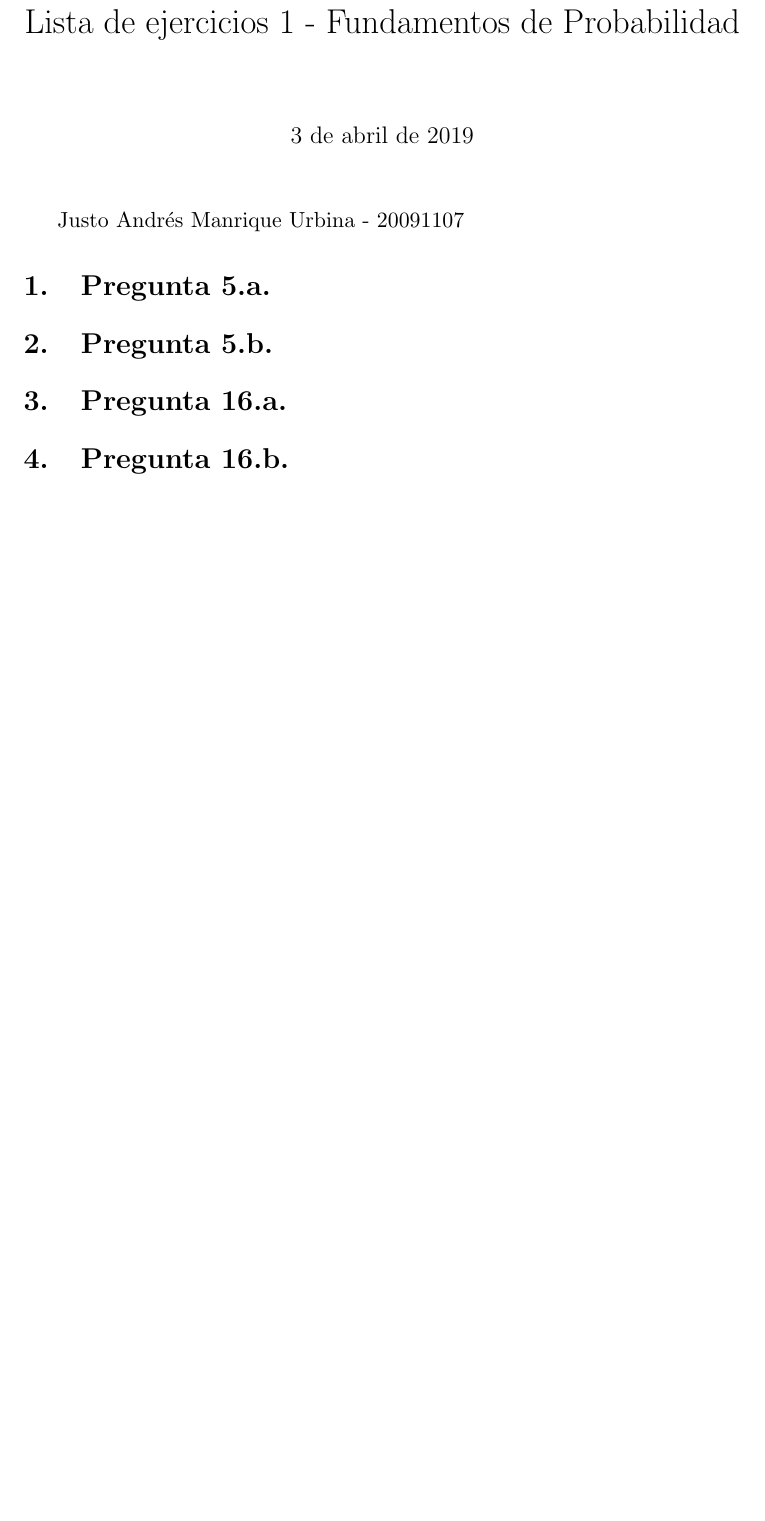
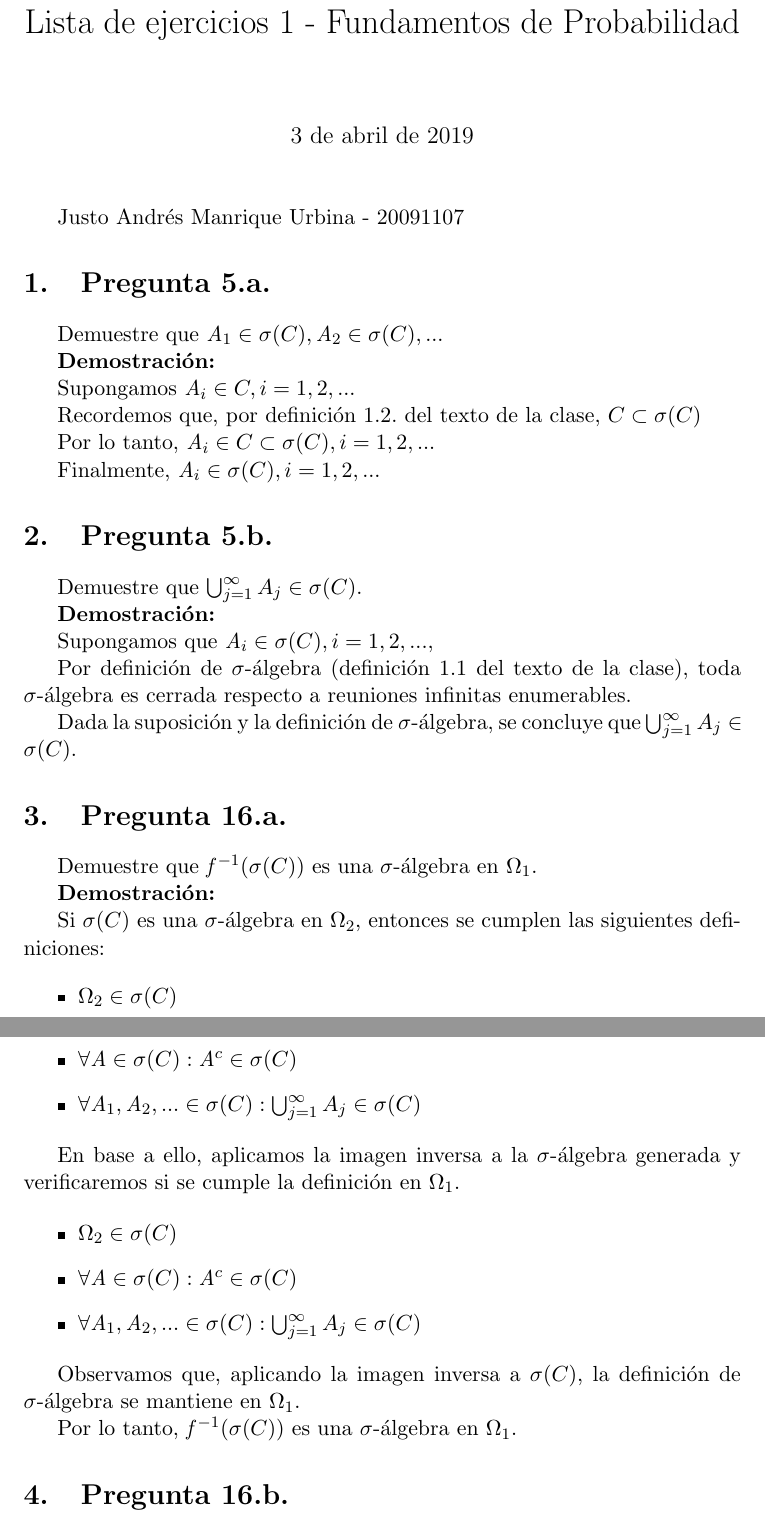
Before and after one commit to jamanrique/maestria-pucp, a LaTeX document (2019-1/fundamentos-probabilidad/lista-ejercicios-1-jm.tex): part of the page before the commit and two parts of pages 1 and 2 of 2 after it, the two joined at a grey line, cut so that both start at the same text, the shorter picture padded with empty space. Compiled offline with pdfLaTeX.

Commit message:
modificación de lista de ejercicios 1
actualización

```diff
--- a/2019-1/fundamentos-probabilidad/lista-ejercicios-1-jm.tex
+++ b/2019-1/fundamentos-probabilidad/lista-ejercicios-1-jm.tex
@@ -10,12 +10,53 @@
 
 \section{Pregunta 5.a.}
 
+Demuestre que $\mathit{A}_{1} \in \sigma(C), \mathit{A}_{2} \in \sigma(C), ...$
+
+\textbf{Demostración:}
+
+Supongamos $\mathit{A}_{i} \in C, i=1,2, ...$
+
+Recordemos que, por definición 1.2. del texto de la clase, $C \subset \sigma(C)$
+
+Por lo tanto, $\mathit{A}_{i} \in C \subset \sigma(C), i=1,2, ...$
+
+Finalmente, $\mathit{A}_{i} \in \sigma(C), i=1,2, ...$
 
 \section{Pregunta 5.b.}
+Demuestre que $\bigcup^{\infty}_{j=1} A_{j} \in \sigma(C)$.
 
+\textbf{Demostración:}
+
+Supongamos que $\mathit{A}_{i} \in \sigma(C), i=1,2, ...$,
+
+Por definición de $\sigma$-álgebra (definición 1.1 del texto de la clase), toda $\sigma$-álgebra es cerrada respecto a reuniones infinitas enumerables.
+
+Dada la suposición y la definición de $\sigma$-álgebra, se concluye que  $\bigcup^{\infty}_{j=1} A_{j} \in \sigma(C)$.
 
 \section{Pregunta 16.a.}
+Demuestre que $\mathit{f}^{-1} (\sigma(C))$ es una $\sigma$-álgebra en $\Omega_{1}$.
 
+\textbf{Demostración:}
+
+Si $\sigma(C)$ es una $\sigma$-álgebra en $\Omega_{2}$, entonces se cumplen las siguientes definiciones:
+
+\begin{itemize}
+	\item $\Omega_{2} \in \sigma(C)$
+	\item $\forall \mathit{A} \in \sigma(C): \mathit{A}^{c} \in \sigma(C)$
+	\item $\forall \mathit{A}_{1},\mathit{A}_{2}, ... \in \sigma(C): \bigcup^{\infty}_{j=1} A_{j} \in \sigma(C)$
+\end{itemize}
+
+En base a ello, aplicamos la imagen inversa a la $\sigma$-álgebra generada y verificaremos si se cumple la definición en $\Omega_{1}$.
+
+\begin{itemize}
+	\item $\Omega_{2} \in \sigma(C)$
+	\item $\forall \mathit{A} \in \sigma(C): \mathit{A}^{c} \in \sigma(C)$
+	\item $\forall \mathit{A}_{1},\mathit{A}_{2}, ... \in \sigma(C): \bigcup^{\infty}_{j=1} A_{j} \in \sigma(C)$
+\end{itemize}
+
+Observamos que, aplicando la imagen inversa a $\sigma(C)$, la definición de $\sigma$-álgebra se mantiene en $\Omega_{1}$.
+
+Por lo tanto, $\mathit{f}^{-1} (\sigma(C))$ es una $\sigma$-álgebra en $\Omega_{1}$.
 
 \section{Pregunta 16.b.}
 
```
Also changed, not shown: 2019-1/fundamentos-probabilidad/lista-ejercicios-1-jm.pdf (added), 3 other files.
